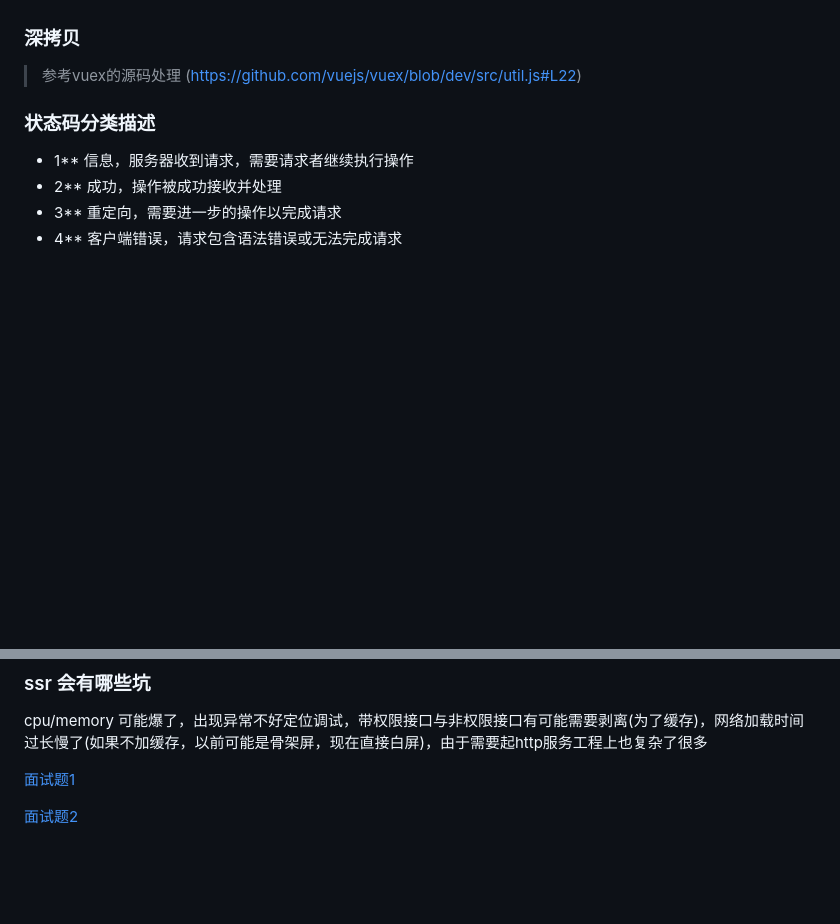
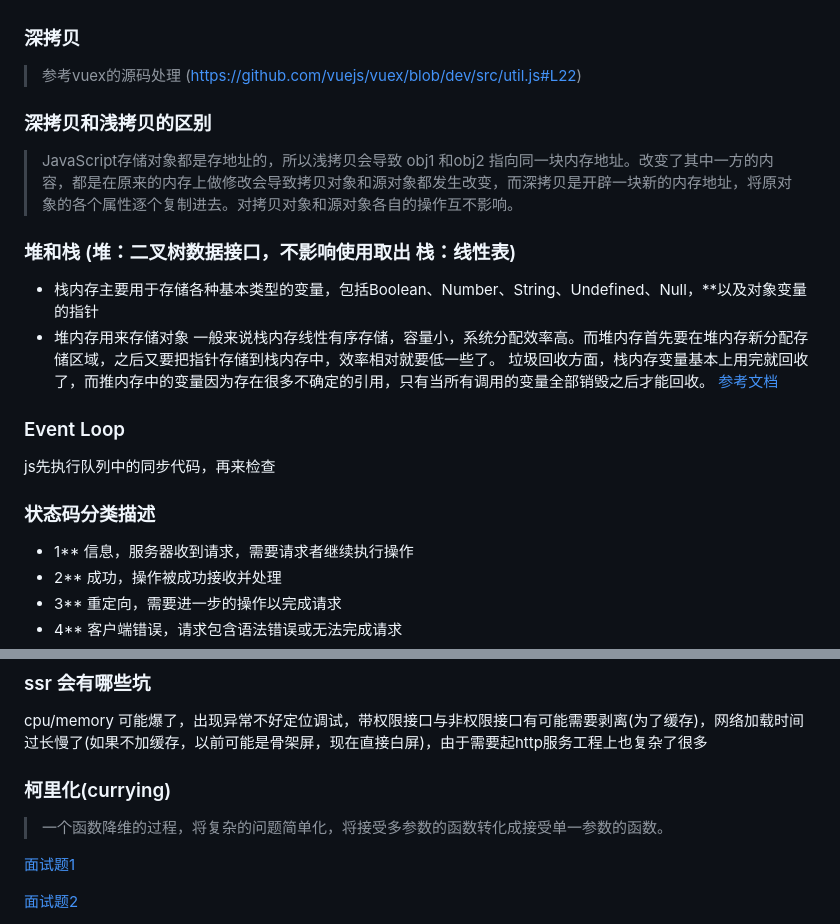
Before and after one commit to lusteng/qs, a Markdown page: question.md, 2 parts joined by grey strips. GitHub-like rendering; blank space fills up the shorter version.

```diff
--- a/question.md
+++ b/question.md
@@ -584,6 +587,20 @@ defer 和 async 的区别在于：
 > 参考vuex的源码处理
 (https://github.com/vuejs/vuex/blob/dev/src/util.js#L22)
 
+### 深拷贝和浅拷贝的区别
+> JavaScript存储对象都是存地址的，所以浅拷贝会导致 obj1 和obj2 指向同一块内存地址。改变了其中一方的内容，都是在原来的内存上做修改会导致拷贝对象和源对象都发生改变，而深拷贝是开辟一块新的内存地址，将原对象的各个属性逐个复制进去。对拷贝对象和源对象各自的操作互不影响。
+
+### 堆和栈 (堆：二叉树数据接口，不影响使用取出 栈：线性表)
++ 栈内存主要用于存储各种基本类型的变量，包括Boolean、Number、String、Undefined、Null，**以及对象变量的指针
++ 堆内存用来存储对象
+一般来说栈内存线性有序存储，容量小，系统分配效率高。而堆内存首先要在堆内存新分配存储区域，之后又要把指针存储到栈内存中，效率相对就要低一些了。
+垃圾回收方面，栈内存变量基本上用完就回收了，而推内存中的变量因为存在很多不确定的引用，只有当所有调用的变量全部销毁之后才能回收。
+[参考文档](https://zhuanlan.zhihu.com/p/50206683)
+
+### Event Loop
+js先执行队列中的同步代码，再来检查
+
+
 
 ### 状态码分类描述
 + 1** 信息，服务器收到请求，需要请求者继续执行操作
@@ -658,6 +675,8 @@ fetch 的API是基于Promise设计的，比较底层，低于做的一些封装
 ### ssr 会有哪些坑
 cpu/memory 可能爆了，出现异常不好定位调试，带权限接口与非权限接口有可能需要剥离(为了缓存)，网络加载时间过长慢了(如果不加缓存，以前可能是骨架屏，现在直接白屏)，由于需要起http服务工程上也复杂了很多
 
+### 柯里化(currying)
+> 一个函数降维的过程，将复杂的问题简单化，将接受多参数的函数转化成接受单一参数的函数。
 
 
 
```
Also changed, not shown: other parts of question.md (+4 -1 lines), vue.md (added, +5 -0 lines), vue流程.md (added, +5 -0 lines), 临时记.md (+20 -0 lines), images/vue-flow.png (added), images/vue-mvvm.png (added), 5 other files.
